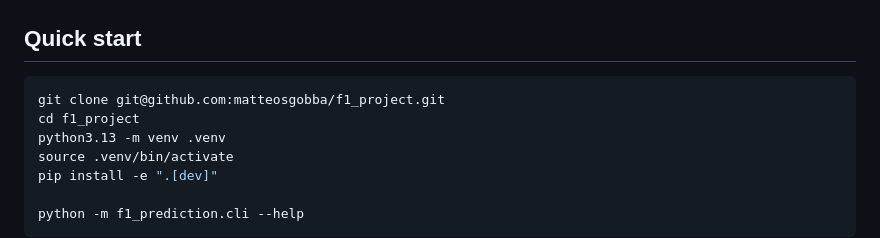
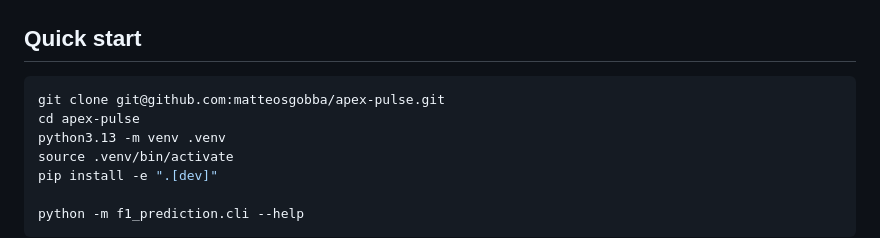
Before and after one commit to matteosgobba/apex-pulse, a Markdown page: README.md, the part around the change. Rendered like a GitHub page.

````diff
--- a/README.md
+++ b/README.md
@@ -138,8 +138,8 @@ reports/                    # Generated metrics and diagnostics
 ## Quick start
 
 ```bash
-git clone git@github.com:matteosgobba/f1_project.git
-cd f1_project
+git clone git@github.com:matteosgobba/apex-pulse.git
+cd apex-pulse
 python3.13 -m venv .venv
 source .venv/bin/activate
 pip install -e ".[dev]"
````
